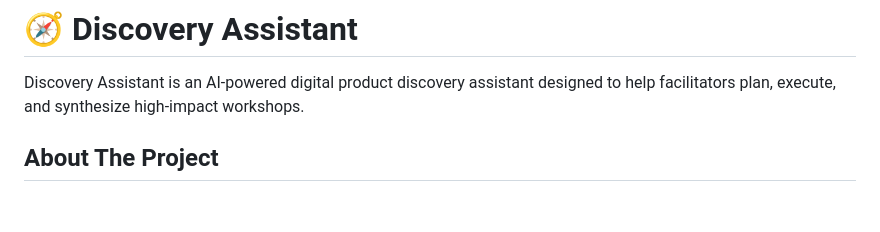
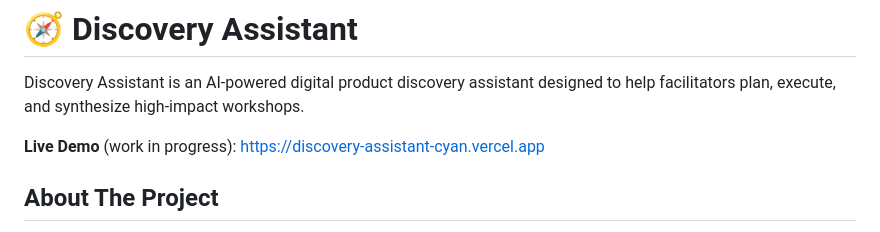
Before and after one commit to mesropjanoyan/Discovery-Assistant, a Markdown page: README.md, the part around the change. GitHub-like rendering; blank space fills up the shorter version.

Commit message:
Add Live Demo link to README.md

```diff
--- a/README.md
+++ b/README.md
@@ -1,6 +1,8 @@
 # 🧭 Discovery Assistant
 
 Discovery Assistant is an AI-powered digital product discovery assistant designed to help facilitators plan, execute, and synthesize high-impact workshops.
+
+**Live Demo** (work in progress): https://discovery-assistant-cyan.vercel.app
 
 ## About The Project
 
```
